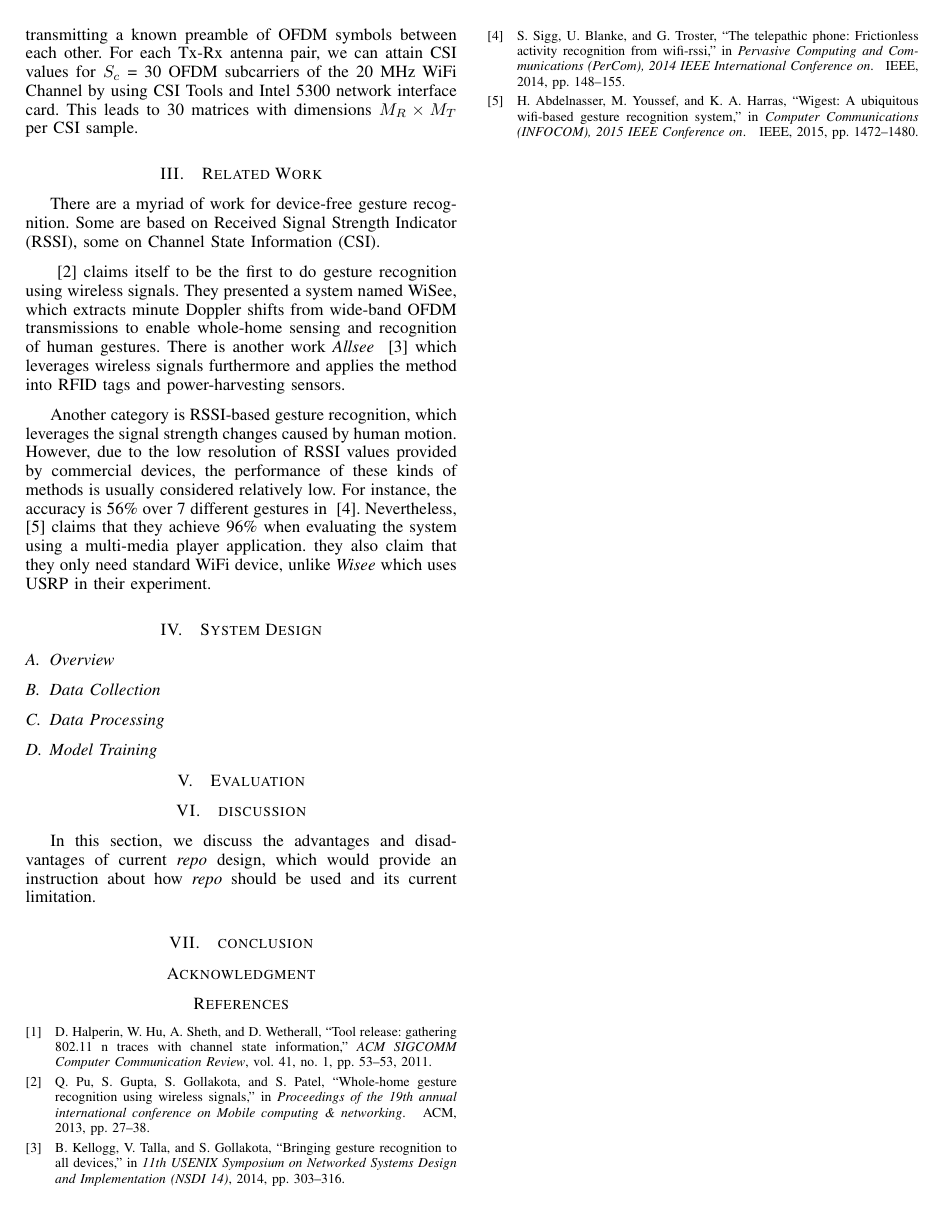
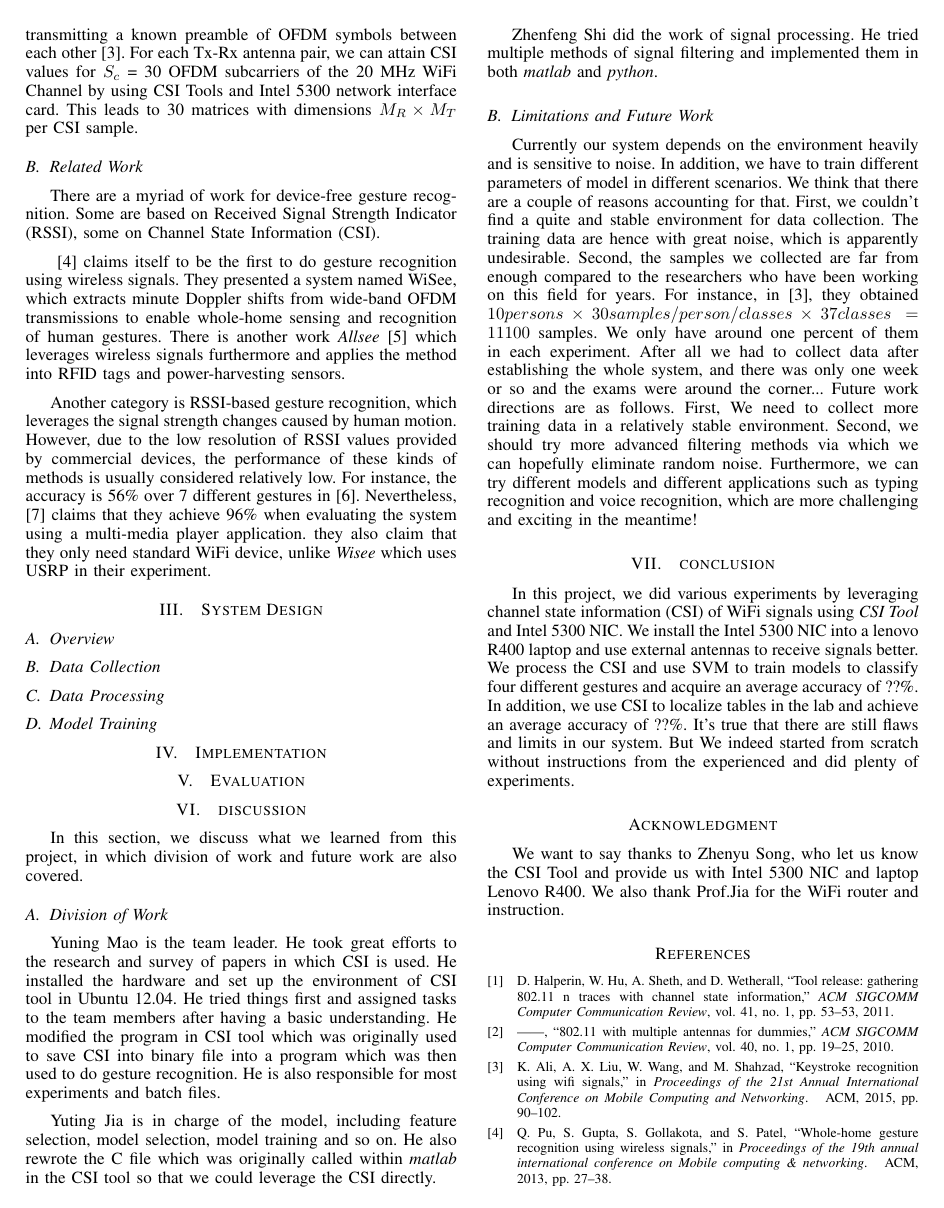
Before and after one commit to morningmoni/wifi_CN, a LaTeX paper (report_CN/repo-infocom.tex): page 2 of 2 before the commit and page 2 of 3 after it. Compiled offline with pdfLaTeX.

Commit message:
Discussion, ACK

```diff
--- a/report_CN/repo-infocom.tex
+++ b/report_CN/repo-infocom.tex
@@ -204,46 +204,59 @@ Modern WiFi devices that support IEEE 802.11n/ac standard typically consist of m
 Let $M_T$ denote the number of transmit antennas, $M_R$ denote the number of receive antennas and $S_c$ denote the number of OFDM subcarriers. Let $X_i$ and $Y_i$ represent the $M_T$ dimensional transmitted signal vector and $M_R$ dimensional received signal vector, respectively, for subcarrier i and let Ni represent an $M_R$ dimensional noise vector. An $M_R \times M_T$ MIMO system at any time instant can be represented by the following equation.
-% ~\cite
 \begin{equation}
 	Y_i = H_iX_i + N_i, i \in [1, S_c]
 \end{equation}
-In the equation above, the $M_R \times M_T$ dimensional channel matrix $H_i$ represents the Channel State Information (CSI) for the subcarrier $i$. Any two communicating WiFi devices estimate this channel matrix $H_i$ for every subcarrier by regularly transmitting a known preamble of OFDM symbols between each other. For each Tx-Rx antenna pair, we can attain CSI values for $S_c$ = 30 OFDM subcarriers of the 20 MHz WiFi Channel by using CSI Tools and Intel 5300 network interface card. This leads to 30 matrices with dimensions $M_R \times M_T$ per CSI sample.
-\section{Related Work}
+In the equation above, the $M_R \times M_T$ dimensional channel matrix $H_i$ represents the Channel State Information (CSI) for the subcarrier $i$. Any two communicating WiFi devices estimate this channel matrix $H_i$ for every subcarrier by regularly transmitting a known preamble of OFDM symbols between each other \cite{ali2015keystroke}. For each Tx-Rx antenna pair, we can attain CSI values for $S_c$ = 30 OFDM subcarriers of the 20 MHz WiFi Channel by using CSI Tools and Intel 5300 network interface card. This leads to 30 matrices with dimensions $M_R \times M_T$ per CSI sample.
+\subsection{Related Work}
 There are a myriad of work for device-free gesture recognition. Some are based on Received Signal Strength Indicator (RSSI), some on Channel State Information (CSI).
 
-~\cite{pu2013whole} claims itself to be the first to do gesture recognition using wireless signals.
+\cite{pu2013whole} claims itself to be the first to do gesture recognition using wireless signals.
 They presented a system named WiSee, which extracts minute Doppler shifts from wide-band OFDM transmissions to enable whole-home sensing and recognition of human gestures.
-There is another work \emph{Allsee} ~\cite{kellogg2014bringing} which leverages wireless signals furthermore and applies the method into RFID tags and power-harvesting sensors.
+There is another work \emph{Allsee} \cite{kellogg2014bringing} which leverages wireless signals furthermore and applies the method into RFID tags and power-harvesting sensors.
 
 Another category is RSSI-based gesture recognition, which leverages the signal strength changes caused by human motion.
 However, due to the low resolution of RSSI values provided by commercial devices, the performance of these kinds of methods is usually considered relatively low.
-For instance, the accuracy is 56\% over 7 different gestures in ~\cite{sigg2014telepathic}.
-Nevertheless, ~\cite{abdelnasser2015wigest} claims that they achieve 96\% when evaluating the system using a multi-media player application.
+For instance, the accuracy is 56\% over 7 different gestures in \cite{sigg2014telepathic}.
+Nevertheless, \cite{abdelnasser2015wigest} claims that they achieve 96\% when evaluating the system using a multi-media player application.
 they also claim that they only need standard WiFi device, unlike \emph{Wisee} which uses USRP in their experiment.
+
+
 \section{System Design} \label{section-design}
 \subsection{Overview}
 \subsection{Data Collection}
-
-
 \subsection{Data Processing}
-
-
 \subsection{Model Training}
 
+\section{Implementation} \label{section-implementation}
 
 \section{Evaluation} \label{section-evaluation}
 
 
-
 \section{discussion} \label{section-discussion}
 
-In this section, we discuss the advantages and disadvantages of current \emph{repo} design, which would provide an instruction about how \emph{repo} should be used and its current limitation.
+In this section, we discuss what we learned from this project, in which division of work and future work are also covered.
 
+\subsection{Division of Work}
+Yuning Mao is the team leader. He took great efforts to the research and survey of papers in which CSI is used. He installed the hardware and set up the environment of CSI tool in Ubuntu 12.04. He tried things first and assigned tasks to the team members after having a basic understanding. He modified the program in CSI tool which was originally used to save CSI into binary file into a program which was then used to do gesture recognition. He is also responsible for most experiments and batch files.
+
+Yuting Jia is in charge of the model, including feature selection, model selection, model training and so on. He also rewrote the C file which was originally called within \emph{matlab} in the CSI tool so that we could leverage the CSI directly.
+
+Zhenfeng Shi did the work of signal processing. He tried multiple methods of signal filtering and implemented them in both \emph{matlab} and \emph{python}.
+
+\subsection{Limitations and Future Work}
+Currently our system depends on the environment heavily and is sensitive to noise. In addition, we have to train different parameters of model in different scenarios. We think that there are a couple of reasons accounting for that.
+First, we couldn't find a quite and stable environment for data collection. The training data are hence with great noise, which is apparently undesirable.
+Second, the samples we collected are far from enough compared to the researchers who have been working on this field for years. For instance, in \cite{ali2015keystroke}, they obtained $10 persons \times 30samples/person/classes \times 37classes = 11100$ samples. We only have around one percent of them in each experiment. After all we had to collect data after establishing the whole system, and there was only one week or so and the exams were around the corner...
+Future work directions are as follows. First, We need to collect more training data in a relatively stable environment. Second, we should try more advanced filtering methods via which we can hopefully eliminate random noise. Furthermore, we can try different models and different applications such as typing recognition and voice recognition, which are more challenging and exciting in the meantime!
 
 \section{conclusion} \label{section-conclusion}
-
+In this project, we did various experiments by leveraging channel state information (CSI) of WiFi signals using \emph{CSI Tool} and Intel 5300 NIC.
+We install the Intel 5300 NIC into a lenovo R400 laptop and use external antennas to receive signals better.
+We process the CSI and use SVM to train models to classify four different gestures and acquire an average accuracy of ??\%.
+In addition, we use CSI to localize tables in the lab and achieve an average accuracy of ??\%.
+It's true that there are still flaws and limits in our system. But We indeed started from scratch without instructions from the experienced and did plenty of experiments.
 
 \section*{Acknowledgment}
-
+We want to say thanks to Zhenyu Song, who let us know the CSI Tool and provide us with Intel 5300 NIC and laptop Lenovo R400. We also thank Prof.Jia for the WiFi router and instruction.
 
 \bibliographystyle{IEEEtran}
 \bibliography{IEEEabrv,repo}
```
Also changed, not shown: report_CN/repo.bib (+18 -0 lines), report_CN/repo-infocom.tex (4 more changed lines).
